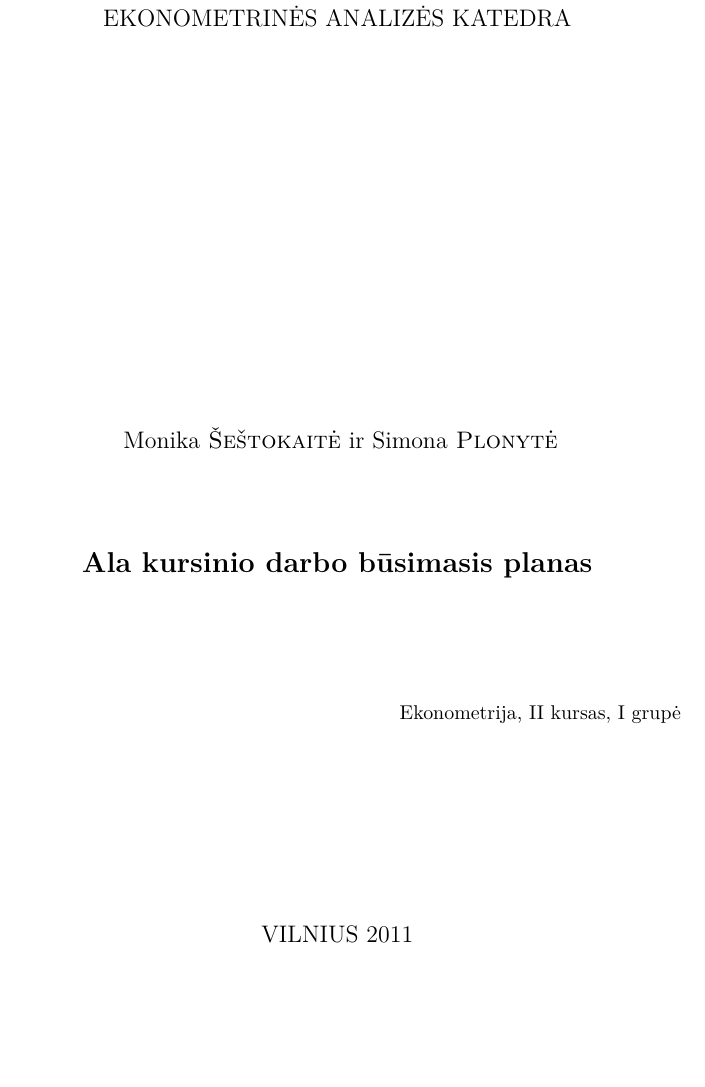
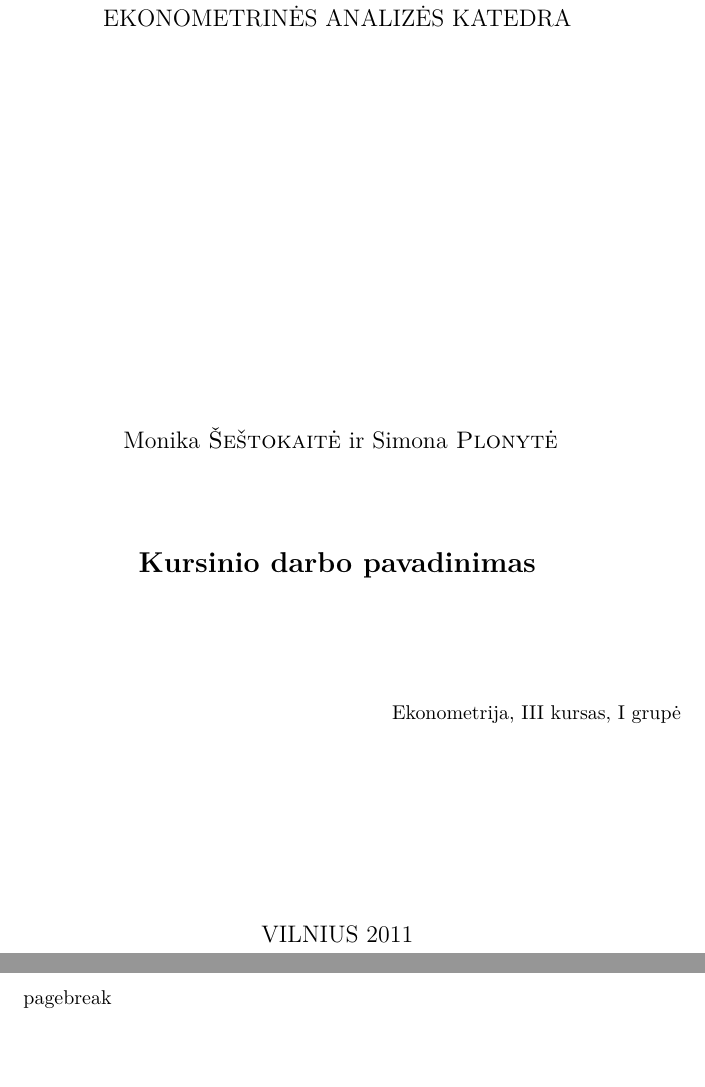
Before and after one commit to monikasestokaite/Kursinis-darbas, a LaTeX document (tipoplanas.tex): part of the page before the commit and two parts of pages 1 and 2 of 2 after it, the two joined at a grey line, cut so that both start at the same text, the shorter picture padded with empty space. Compiled offline with pdfLaTeX.

Commit message:
checkout

```diff
--- a/tipoplanas.tex
+++ b/tipoplanas.tex
@@ -21,12 +21,16 @@
 \vskip 200pt
 \centerline{ \large Monika \textsc{Šeštokaitė} ir \large Simona \textsc{Plonytė}}
 \vskip 50pt
-\centerline{\bf \Large Ala kursinio darbo būsimasis planas}
+\centerline{\bf \Large Kursinio darbo pavadinimas}
 \bigskip
 \vskip 50pt
-\hfill Ekonometrija, II kursas, I grupė
+\hfill Ekonometrija, III kursas, I grupė
 \vskip 100pt
 \centerline{\large VILNIUS 2011}
 \end{titlepage}
 
+{pagebreak}
+
+
+
 \end{document}
```
Also changed, not shown: tipoplanas.pdf (added).
